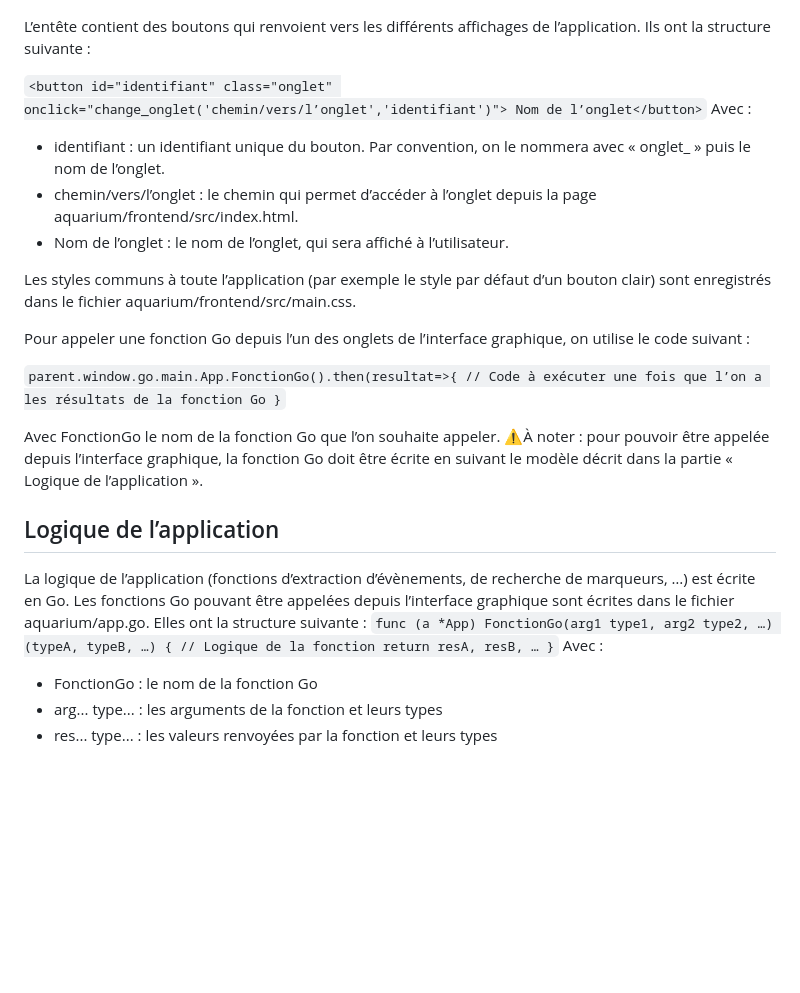
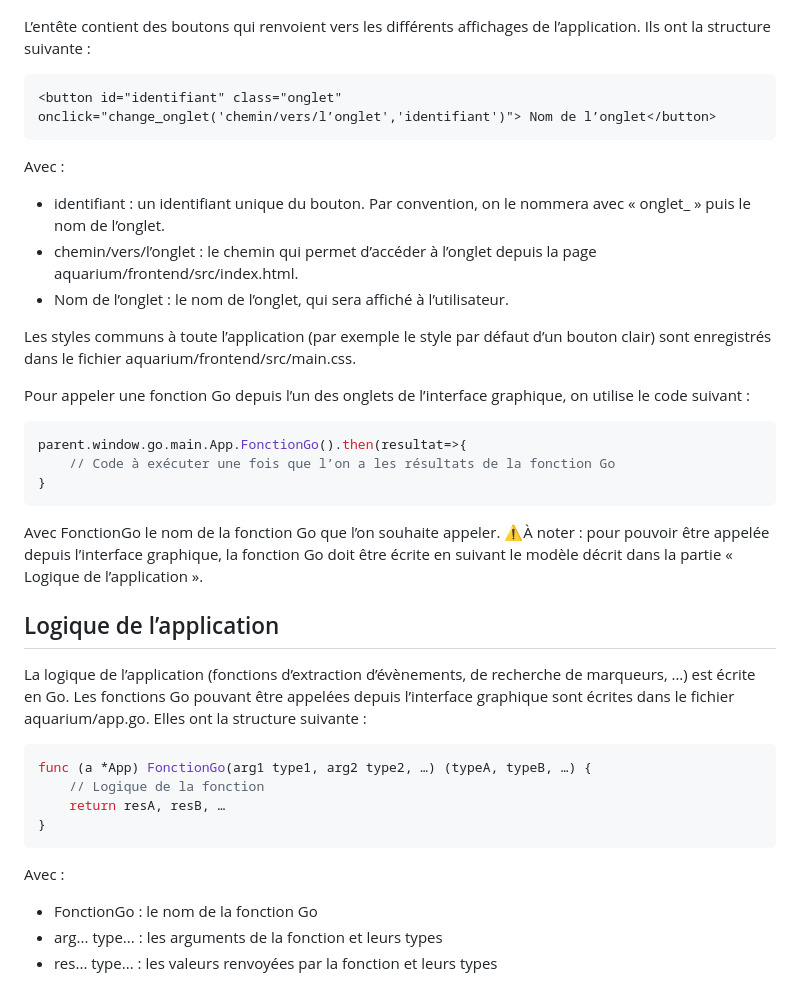
Before and after one commit to croll5/aquarium, a Markdown page: README.md, the part around the change. Drawn GitHub-style; blank space fills up the shorter version.

Commit message:
correction d'erreurs

````diff
--- a/README.md
+++ b/README.md
@@ -52,9 +52,9 @@ La structure de l’interface graphique est la suivante :
 
 L’entête contient des boutons qui renvoient vers les différents affichages de l’application. Ils ont la structure suivante :
 
-``
+```html
 <button id="identifiant" class="onglet" onclick="change_onglet('chemin/vers/l’onglet','identifiant')"> Nom de l’onglet</button>
-``
+```
 Avec :
 - identifiant : un identifiant unique du bouton. Par convention, on le nommera avec « onglet_ » puis le nom de l’onglet.
 - chemin/vers/l’onglet : le chemin qui permet d’accéder à l’onglet depuis la page aquarium/frontend/src/index.html.
@@ -64,11 +64,11 @@ Les styles communs à toute l’application (par exemple le style par défaut d
 
 Pour appeler une fonction Go depuis l’un des onglets de l’interface graphique, on utilise le code suivant :
 
-``
+```go
 parent.window.go.main.App.FonctionGo().then(resultat=>{
 	// Code à exécuter une fois que l’on a les résultats de la fonction Go
 }
-``
+```
 
 Avec FonctionGo le nom de la fonction Go que l’on souhaite appeler.
 ⚠️À noter : pour pouvoir être appelée depuis l’interface graphique, la fonction Go doit être écrite en suivant le modèle décrit dans la partie « Logique de l’application ».
@@ -77,12 +77,12 @@ Avec FonctionGo le nom de la fonction Go que l’on souhaite appeler.
 
 La logique de l’application (fonctions d’extraction d’évènements, de recherche de marqueurs, …) est écrite en Go.
 Les fonctions Go pouvant être appelées depuis l’interface graphique sont écrites dans le fichier aquarium/app.go. Elles ont la structure suivante :
-``
+```go
 func (a *App) FonctionGo(arg1 type1, arg2 type2, …) (typeA, typeB, …) {
     // Logique de la fonction
     return resA, resB, …
 }
-``
+```
 Avec :
 - FonctionGo : le nom de la fonction Go
 - arg... type... : les arguments de la fonction et leurs types
````
